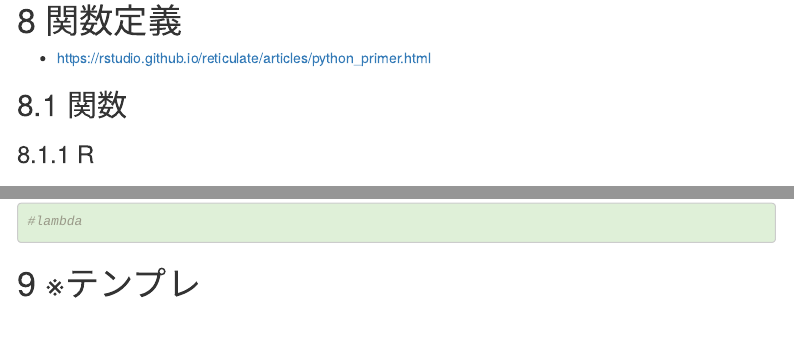
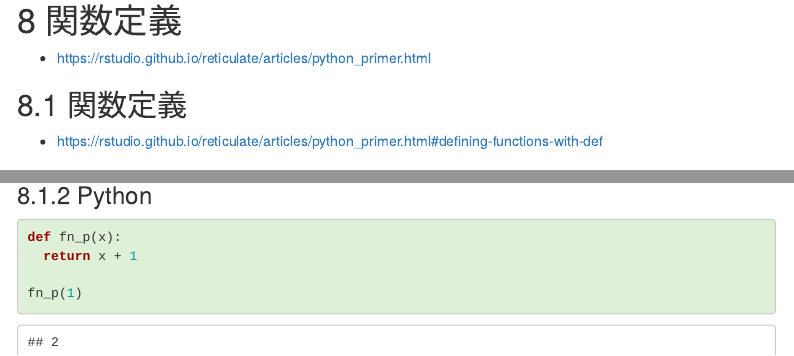
Before and after one commit to izunyan/practice-py-r, an R Markdown document (index.Rmd): the page in a window 1100 px wide, from 16570 px down, and a second part further down, joined at a grey line. Rendered offline with R 4.5, knitr and Pandoc, with nearby package versions; some code elsewhere in the file could not run offline; menus at the side of the page are left out.

Commit message:
function

````diff
--- a/index.Rmd
+++ b/index.Rmd
@@ -1350,4 +1350,6 @@ pen_p.head(3).to_csv("out/pen_p_head.csv", index = False)
 -  https://rstudio.github.io/reticulate/articles/python_primer.html
 
 
-## 関数
+## 関数定義
+
+* https://rstudio.github.io/reticulate/articles/python_primer.html#defining-functions-with-def
@@ -1360,7 +1367,10 @@ pen_p.head(3).to_csv("out/pen_p_head.csv", index = False)
 ### Python
 
 ```{python class.source="bg-success"}
+def fn_p(x):
+  return x + 1
 
+fn_p(1)
 ```
 
 ## 無名関数
@@ -1375,5 +1388,9 @@ pen_p.head(3).to_csv("out/pen_p_head.csv", index = False)
 ```{python class.source="bg-success"}
-#lambda
+
+(lambda x: x + 1)(1)
+
+
+
 ```
 
 
````
Also changed, not shown: out/pen_p_head.xlsx, out/pen_r_head.xlsx, index.Rmd (10 more changed lines), 2 other files.
